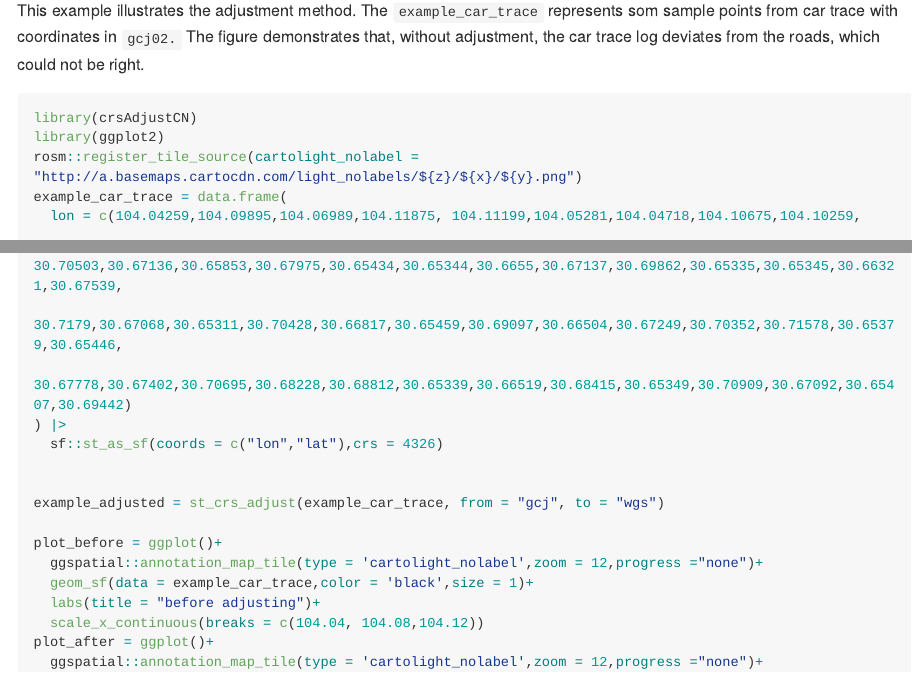
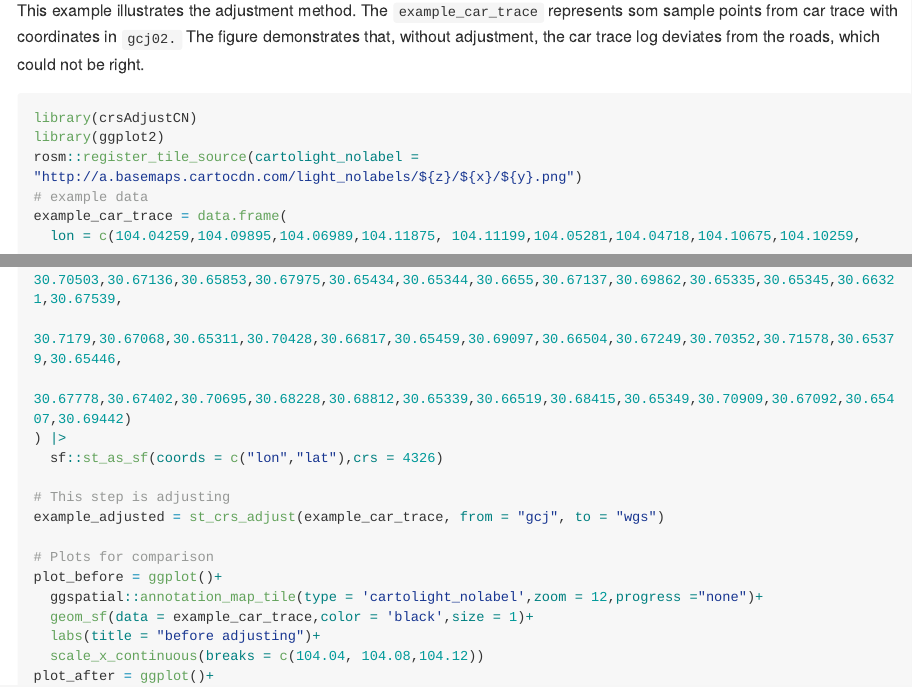
Before and after one commit to sToney239/crsAdjustCN, an R Markdown document (README.Rmd): the page in a window 1100 px wide, from 740 px down, and a second part further down, joined at a grey line. The pictures show the output file README.md that the author committed with the source, drawn offline in the style of GitHub; long lines of code are wrapped; badge pictures from the web are left out.

Commit message:
readme add commits

````diff
--- a/README.Rmd
+++ b/README.Rmd
@@ -50,6 +50,7 @@ This example illustrates the adjustment method. The `example_car_trace` represen
 library(crsAdjustCN)
 library(ggplot2)
 rosm::register_tile_source(cartolight_nolabel = "http://a.basemaps.cartocdn.com/light_nolabels/${z}/${x}/${y}.png")
+# example data
 example_car_trace = data.frame(
   lon = c(104.04259,104.09895,104.06989,104.11875, 104.11199,104.05281,104.04718,104.10675,104.10259,
           104.05986,104.07533,104.06241,104.06202,104.12592,104.08017,104.05254,104.05819,104.08698,104.07674,104.06063,104.0432,
@@ -71,9 +72,10 @@ example_car_trace = data.frame(
 ) |>
   sf::st_as_sf(coords = c("lon","lat"),crs = 4326)
 
-
+# This step is adjusting
 example_adjusted = st_crs_adjust(example_car_trace, from = "gcj", to = "wgs")
 
+# Plots for comparison
 plot_before = ggplot()+
   ggspatial::annotation_map_tile(type = 'cartolight_nolabel',zoom = 12,progress ="none")+
   geom_sf(data = example_car_trace,color = 'black',size = 1)+
@@ -90,6 +92,7 @@ patchwork::wrap_plots(list(plot_before,plot_after))
 Another example is a museum extent downloaded from [Amap](https://www.amap.com/), the coordinates used in this map is also in `gcj02` coordinate system. As you can see, after adjusting, the boundary of the museum fit to the surroundign better.
 
 ```{r, fig.width=6, fig.height=3, dpi=300}
+# example data
 example_museum =data.frame(
   lon = c(104.028927,104.029536,104.030137,104.030167,104.030148,104.030056,104.030013,104.030116,104.030805,
           104.030901,104.031021,104.031118,104.031141,104.031059,104.031052,104.031079,104.031205,104.03144,104.031448,
@@ -104,10 +107,12 @@ example_museum =data.frame(
   sfheaders::sf_polygon() |>
   sf::st_set_crs(4326)
 
+
+# This step is adjusting
 example2_adjusted = example_museum |>
   st_crs_adjust(, from = "gcj", to = "wgs")
 
-
+# Plots for comparison
 museum_before = ggplot()+
   ggspatial::annotation_map_tile(type = 'cartolight_nolabel',zoom = 14,progress ="none")+
   geom_sf(data = example_museum,fill = "transparent",color = 'black',linetype = 2,linewidth = 1)+
````
Also changed, not shown: README.md.
